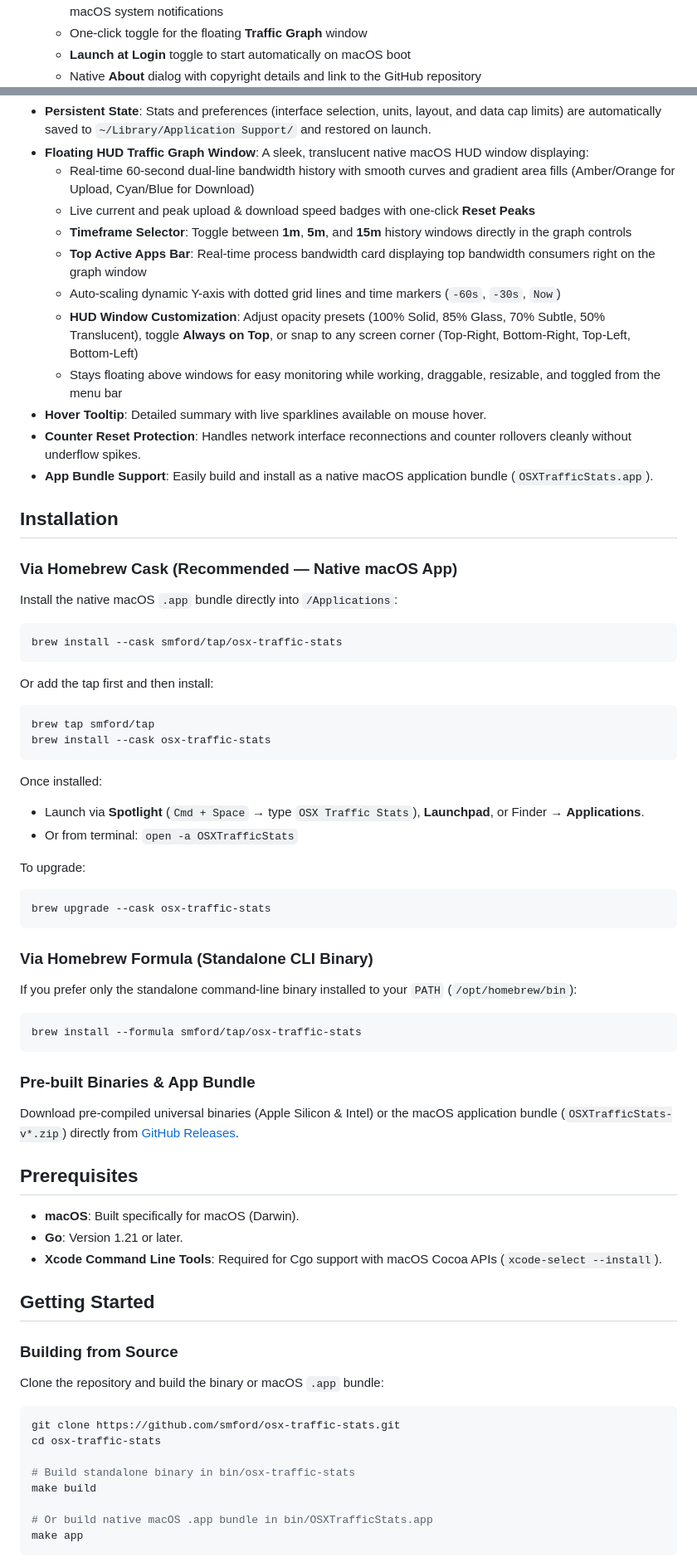
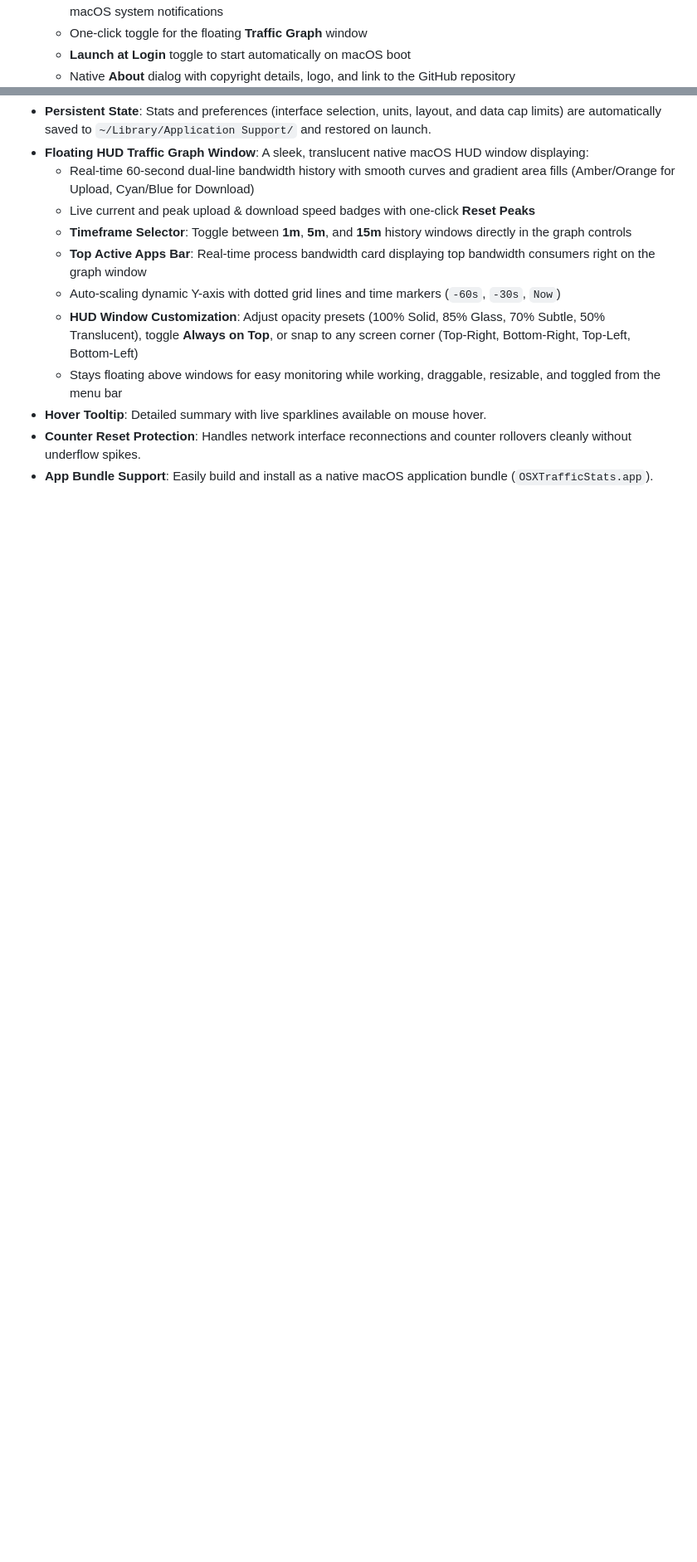
Before and after one commit to smford/osx-traffic-stats, a Markdown page: README.md, 2 parts joined by grey strips. Shown at 83% size. GitHub-like rendering; blank space fills up the shorter version.

````diff
--- a/README.md
+++ b/README.md
@@ -35,7 +112,7 @@
   - **Data Cap Alert**: Configurable session bandwidth warnings (1 GB, 2 GB, 5 GB, 10 GB, 20 GB) with native macOS system notifications
   - One-click toggle for the floating **Traffic Graph** window
   - **Launch at Login** toggle to start automatically on macOS boot
-  - Native **About** dialog with copyright details and link to the GitHub repository
+  - Native **About** dialog with copyright details, logo, and link to the GitHub repository
 - **Persistent State**: Stats and preferences (interface selection, units, layout, and data cap limits) are automatically saved to `~/Library/Application Support/` and restored on launch.
 - **Floating HUD Traffic Graph Window**: A sleek, translucent native macOS HUD window displaying:
   - Real-time 60-second dual-line bandwidth history with smooth curves and gradient area fills (Amber/Orange for Upload, Cyan/Blue for Download)
@@ -49,65 +126,3 @@
 - **Counter Reset Protection**: Handles network interface reconnections and counter rollovers cleanly without underflow spikes.
 - **App Bundle Support**: Easily build and install as a native macOS application bundle (`OSXTrafficStats.app`).
 
-## Installation
-
-### Via Homebrew Cask (Recommended — Native macOS App)
-
-Install the native macOS `.app` bundle directly into `/Applications`:
-
-```bash
-brew install --cask smford/tap/osx-traffic-stats
-```
-
-Or add the tap first and then install:
-
-```bash
-brew tap smford/tap
-brew install --cask osx-traffic-stats
-```
-
-Once installed:
-- Launch via **Spotlight** (`Cmd + Space` &rarr; type `OSX Traffic Stats`), **Launchpad**, or Finder &rarr; **Applications**.
-- Or from terminal: `open -a OSXTrafficStats`
-
-To upgrade:
-
-```bash
-brew upgrade --cask osx-traffic-stats
-```
-
-### Via Homebrew Formula (Standalone CLI Binary)
-
-If you prefer only the standalone command-line binary installed to your `PATH` (`/opt/homebrew/bin`):
-
-```bash
-brew install --formula smford/tap/osx-traffic-stats
-```
-
-### Pre-built Binaries & App Bundle
-
-Download pre-compiled universal binaries (Apple Silicon & Intel) or the macOS application bundle (`OSXTrafficStats-v*.zip`) directly from [GitHub Releases](https://github.com/smford/osx-traffic-stats/releases).
-
-## Prerequisites
-
-- **macOS**: Built specifically for macOS (Darwin).
-- **Go**: Version 1.21 or later.
-- **Xcode Command Line Tools**: Required for Cgo support with macOS Cocoa APIs (`xcode-select --install`).
-
-## Getting Started
-
-### Building from Source
-
-Clone the repository and build the binary or macOS `.app` bundle:
-
-```bash
-git clone https://github.com/smford/osx-traffic-stats.git
-cd osx-traffic-stats
-
-# Build standalone binary in bin/osx-traffic-stats
-make build
-
-# Or build native macOS .app bundle in bin/OSXTrafficStats.app
-make app
-```
-
````
Also changed, not shown: other parts of README.md (+81 -28 lines).
